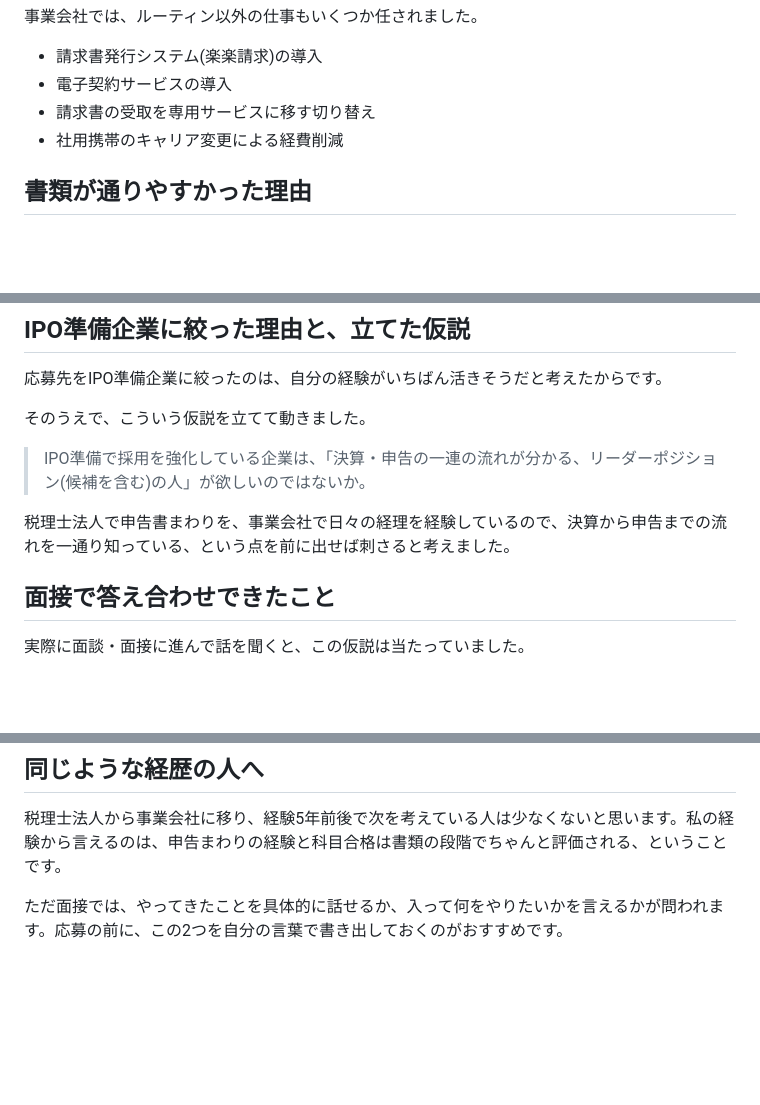
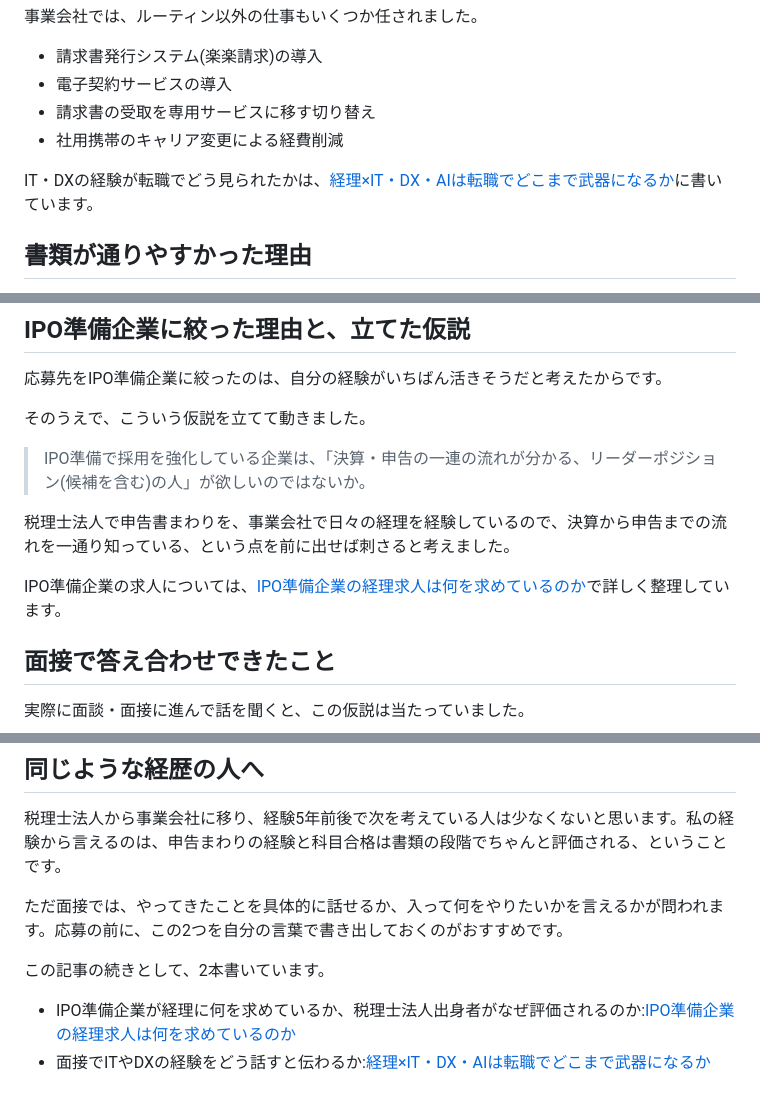
Before and after one commit to shirokumakaikei/shirokumakaikei.github.io, a Markdown page: content/articles/tenshoku-29sai-keiri.md, 3 parts joined by grey strips. Rendered like a GitHub page; blank space fills up the shorter version.

```diff
--- a/content/articles/tenshoku-29sai-keiri.md
+++ b/content/articles/tenshoku-29sai-keiri.md
@@ -52,6 +52,8 @@ date: 2026-11-02
 - 請求書の受取を専用サービスに移す切り替え
 - 社用携帯のキャリア変更による経費削減
 
+IT・DXの経験が転職でどう見られたかは、[経理×IT・DX・AIは転職でどこまで武器になるか](keiri-it-dx-tenshoku.html)に書いています。
+
 ## 書類が通りやすかった理由
 
 書類選考は、正直に言って通りやすいと感じました。21社に応募して10社が面接に進んでいます。落ちたほうの主な理由は、私がフルリモートを希望していたのに対して、企業側は週2日ほどの出社を考えていたことでした。通勤できない遠方の企業にも応募していたので、ここは仕方がありません。
@@ -79,6 +81,8 @@ date: 2026-11-02
 > IPO準備で採用を強化している企業は、「決算・申告の一連の流れが分かる、リーダーポジション(候補を含む)の人」が欲しいのではないか。
 
 税理士法人で申告書まわりを、事業会社で日々の経理を経験しているので、決算から申告までの流れを一通り知っている、という点を前に出せば刺さると考えました。
+
+IPO準備企業の求人については、[IPO準備企業の経理求人は何を求めているのか](ipo-junbi-keiri-kyujin.html)で詳しく整理しています。
 
 ## 面接で答え合わせできたこと
 
@@ -109,3 +113,8 @@ date: 2026-11-02
 ただ面接では、やってきたことを具体的に話せるか、入って何をやりたいかを言えるかが問われます。応募の前に、この2つを自分の言葉で書き出しておくのがおすすめです。
 
 <!-- AFFILIATE: 転職エージェント -->
+
+この記事の続きとして、2本書いています。
+
+- IPO準備企業が経理に何を求めているか、税理士法人出身者がなぜ評価されるのか:[IPO準備企業の経理求人は何を求めているのか](ipo-junbi-keiri-kyujin.html)
+- 面接でITやDXの経験をどう話すと伝わるか:[経理×IT・DX・AIは転職でどこまで武器になるか](keiri-it-dx-tenshoku.html)
```
Also changed, not shown: content/articles/keiri-it-dx-tenshoku.md (+4 -1 lines).
